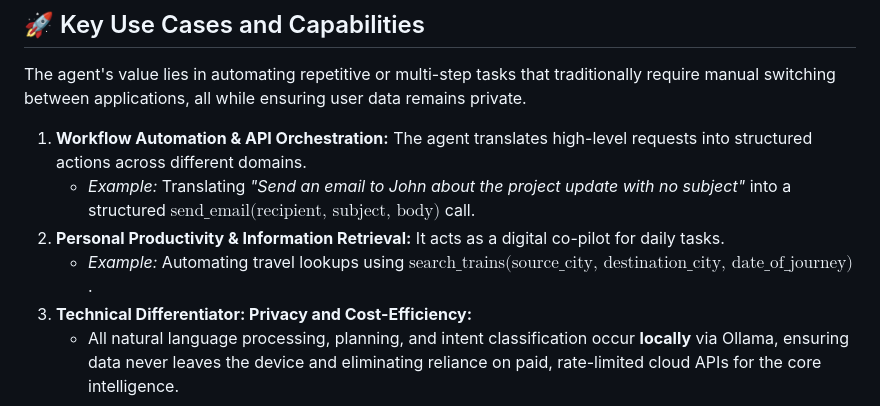
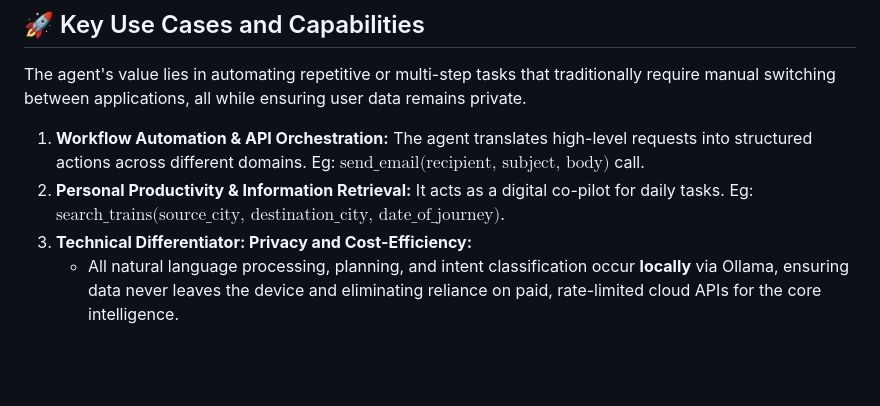
Before and after one commit to Rammeyyapp/Personal-Chatbot, a Markdown page: README.md, the part around the change. Drawn GitHub-style; blank space fills up the shorter version.

Commit message:
Refine examples in README for clarity
Updated examples in the README to remove unnecessary phrasing.

```diff
--- a/README.md
+++ b/README.md
@@ -24,9 +24,9 @@ The system's core function is to intelligently orchestrate external API tools ba
 The agent's value lies in automating repetitive or multi-step tasks that traditionally require manual switching between applications, all while ensuring user data remains private.
 
 1.  **Workflow Automation & API Orchestration:** The agent translates high-level requests into structured actions across different domains.
-    * *Example:* Translating *"Send an email to John about the project update with no subject"* into a structured $\text{send\_email(recipient, subject, body)}$ call.
+    Eg: $\text{send\_email(recipient, subject, body)}$ call.
 2.  **Personal Productivity & Information Retrieval:** It acts as a digital co-pilot for daily tasks.
-    * *Example:* Automating travel lookups using $\text{search\_trains(source\_city, destination\_city, date\_of\_journey)}$.
+    Eg: $\text{search\_trains(source\_city, destination\_city, date\_of\_journey)}$.
 3.  **Technical Differentiator: Privacy and Cost-Efficiency:**
     * All natural language processing, planning, and intent classification occur **locally** via Ollama, ensuring data never leaves the device and eliminating reliance on paid, rate-limited cloud APIs for the core intelligence.
 
```
